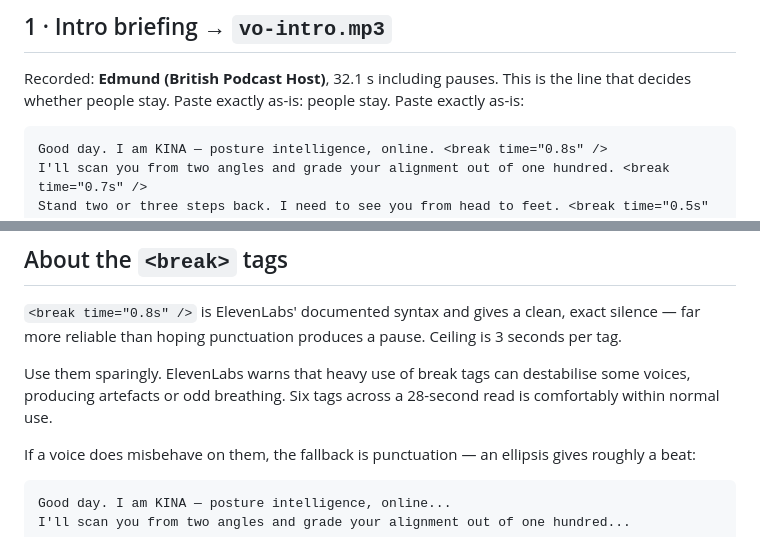
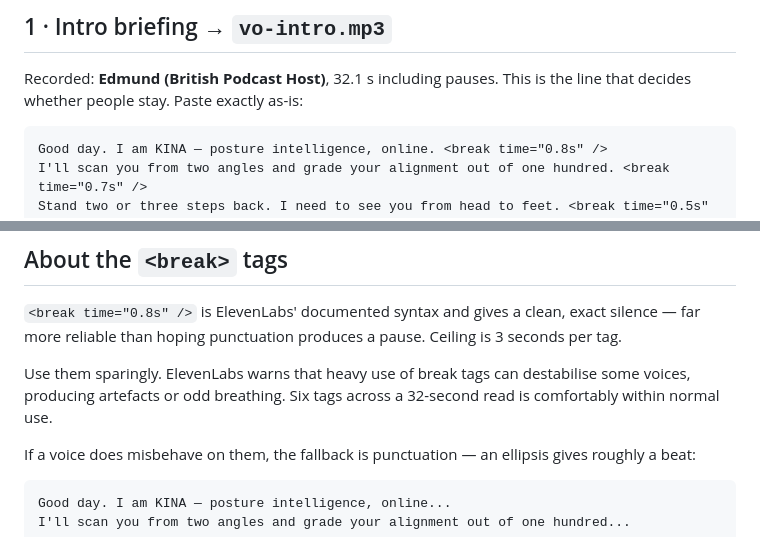
Before and after one commit to lofikun-cpu/posture-scan, a Markdown page: docs/voiceover-scripts.md, 2 parts joined by grey strips. Rendered like a GitHub page.

Commit message:
Fix duplicated line and stale duration in the voiceover doc
Co-Authored-By: Claude Opus 5 <noreply@anthropic.com>
Claude-Session: https://claude.ai/code/session_015bTiLqTK2zH61o2jZ5tSTE

````diff
--- a/docs/voiceover-scripts.md
+++ b/docs/voiceover-scripts.md
@@ -29,7 +29,6 @@ step with the voice.
 
 Recorded: **Edmund (British Podcast Host)**, 32.1 s including pauses. This is the
 line that decides whether people stay. Paste exactly as-is:
-people stay. Paste exactly as-is:
 
 ```
 Good day. I am KINA — posture intelligence, online. <break time="0.8s" />
@@ -74,7 +73,7 @@ Ceiling is 3 seconds per tag.
 
 Use them sparingly. ElevenLabs warns that heavy use of break tags can
 destabilise some voices, producing artefacts or odd breathing. Six tags across
-a 28-second read is comfortably within normal use.
+a 32-second read is comfortably within normal use.
 
 If a voice does misbehave on them, the fallback is punctuation — an ellipsis
 gives roughly a beat:
````
